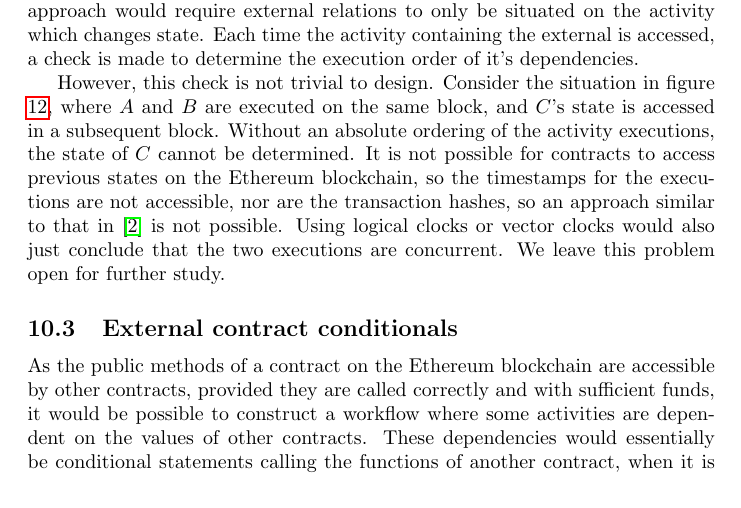
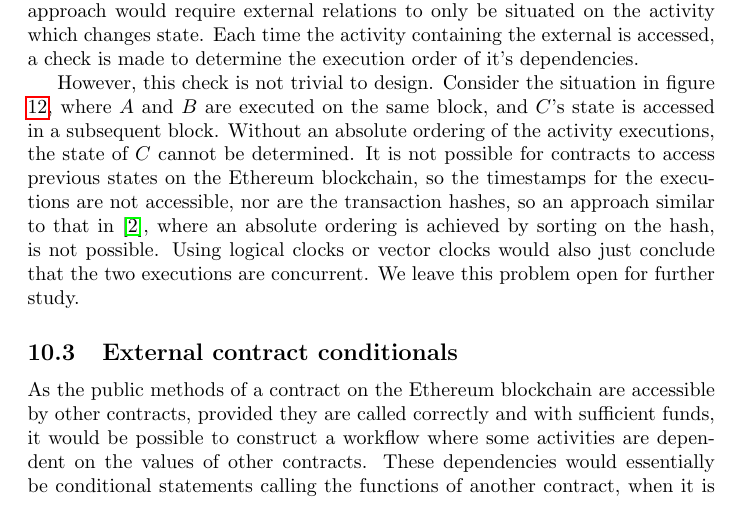
Before and after one commit to DCReum/dcreum.github.io, a LaTeX document (docs/report.tex): part of page 22 of 30, cut so that both start at the same text. Compiled offline with pdfLaTeX.

Commit message:
small correction

```diff
--- a/docs/report.tex
+++ b/docs/report.tex
@@ -625,12 +625,9 @@ for(i = 0; i < relations.length; i=i+2){
 			However, this check is not trivial to design.
 			Consider the situation in figure \ref{fig:lazy-external-relations-example}, where $A$ and $B$ are executed on the same block, and $C$'s state is accessed in a subsequent block.
 			Without an absolute ordering of the activity executions, the state of $C$ cannot be determined.
-			It is not possible for contracts to access previous states on the Ethereum blockchain, so the timestamps for the executions are not accessible, nor are the transaction hashes, so an approach similar to that in \cite{bachelor} is not possible.
+			It is not possible for contracts to access previous states on the Ethereum blockchain, so the timestamps for the executions are not accessible, nor are the transaction hashes, so an approach similar to that in \cite{bachelor}, where an absolute ordering is achieved by sorting on the hash, is not possible.
 			Using logical clocks or vector clocks would also just conclude that the two executions are concurrent.
 			We leave this problem open for further study.
-
-
-
 
 		\subsection{External contract conditionals}
 		As the public methods of a contract on the Ethereum blockchain are accessible by other contracts, provided they are called correctly and with sufficient funds, it would be possible to construct a workflow where some activities are dependent on the values of other contracts.
```
Also changed, not shown: docs/report.tex (10 more changed lines).
